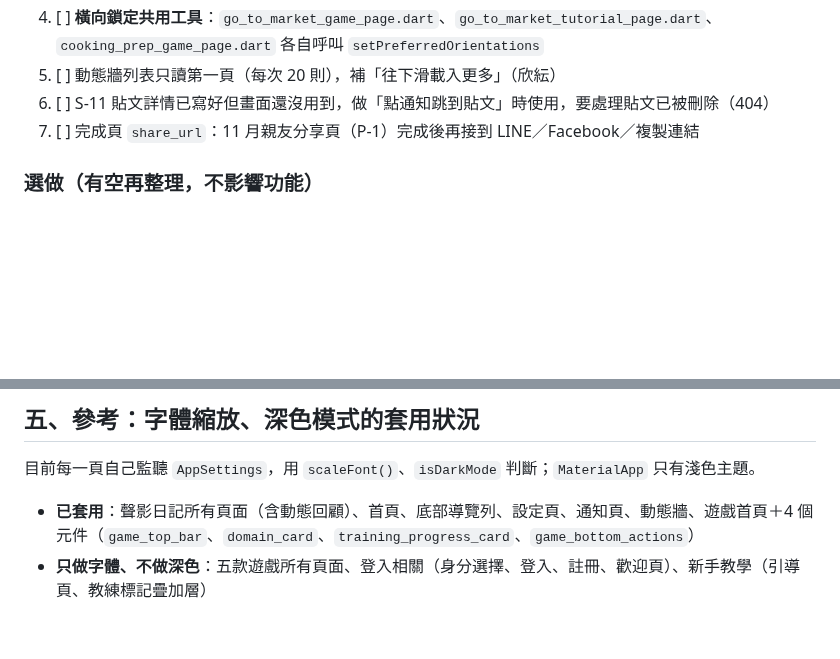
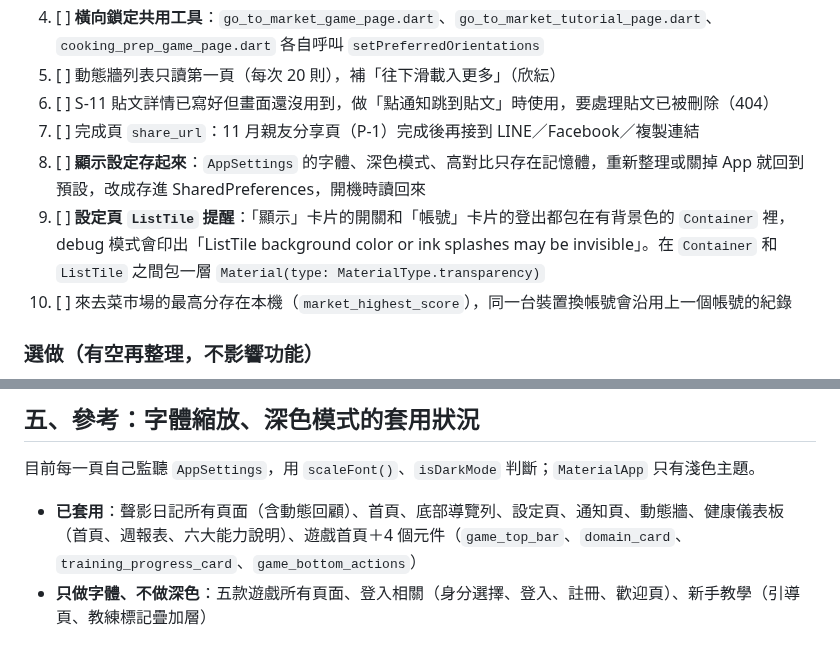
Before and after one commit to LightMemory-Team/LightMemory-frontend, a Markdown page: docs/frontend_todo.md, 2 parts joined by grey strips. GitHub-like rendering; blank space fills up the shorter version.

```diff
--- a/docs/frontend_todo.md
+++ b/docs/frontend_todo.md
@@ -65,6 +66,9 @@
 5. [ ] 動態牆列表只讀第一頁（每次 20 則），補「往下滑載入更多」（欣紜）
 6. [ ] S-11 貼文詳情已寫好但畫面還沒用到，做「點通知跳到貼文」時使用，要處理貼文已被刪除（404）
 7. [ ] 完成頁 `share_url`：11 月親友分享頁（P-1）完成後再接到 LINE／Facebook／複製連結
+8. [ ] **顯示設定存起來**：`AppSettings` 的字體、深色模式、高對比只存在記憶體，重新整理或關掉 App 就回到預設，改成存進 SharedPreferences，開機時讀回來
+9. [ ] **設定頁 `ListTile` 提醒**：「顯示」卡片的開關和「帳號」卡片的登出都包在有背景色的 `Container` 裡，debug 模式會印出「ListTile background color or ink splashes may be invisible」。在 `Container` 和 `ListTile` 之間包一層 `Material(type: MaterialType.transparency)`
+10. [ ] 來去菜市場的最高分存在本機（`market_highest_score`），同一台裝置換帳號會沿用上一個帳號的紀錄
 
 ### 選做（有空再整理，不影響功能）
 - [ ] 評估 `MaterialApp` 加上 `darkTheme`＋`themeMode`，減少逐頁判斷深色模式
@@ -110,5 +121,5 @@
 
 目前每一頁自己監聽 `AppSettings`，用 `scaleFont()`、`isDarkMode` 判斷；`MaterialApp` 只有淺色主題。
 
-- **已套用**：聲影日記所有頁面（含動態回顧）、首頁、底部導覽列、設定頁、通知頁、動態牆、遊戲首頁＋4 個元件（`game_top_bar`、`domain_card`、`training_progress_card`、`game_bottom_actions`）
+- **已套用**：聲影日記所有頁面（含動態回顧）、首頁、底部導覽列、設定頁、通知頁、動態牆、健康儀表板（首頁、週報表、六大能力說明）、遊戲首頁＋4 個元件（`game_top_bar`、`domain_card`、`training_progress_card`、`game_bottom_actions`）
 - **只做字體、不做深色**：五款遊戲所有頁面、登入相關（身分選擇、登入、註冊、歡迎頁）、新手教學（引導頁、教練標記疊加層）
```
Also changed, not shown: other parts of docs/frontend_todo.md (+11 -3 lines), change.md (+27 -0 lines).
